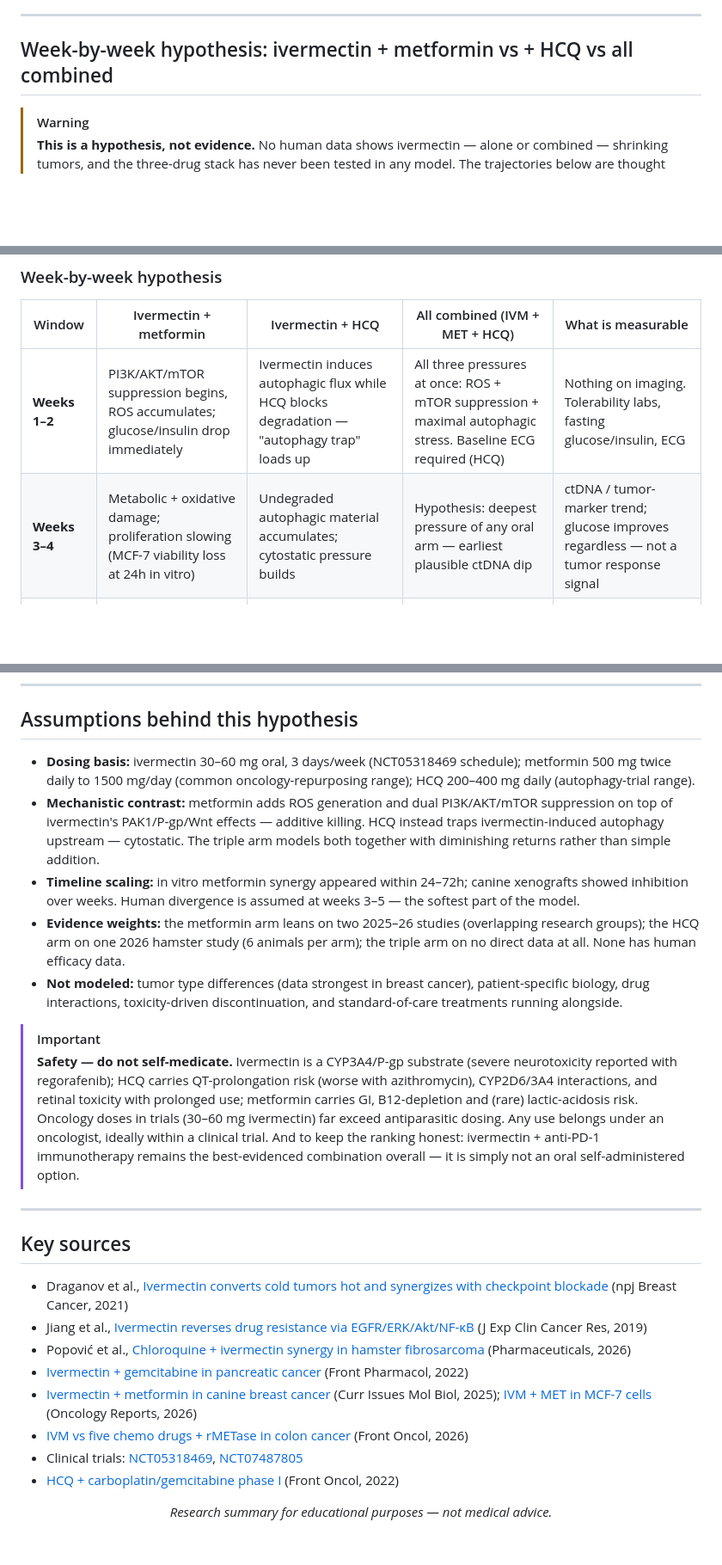
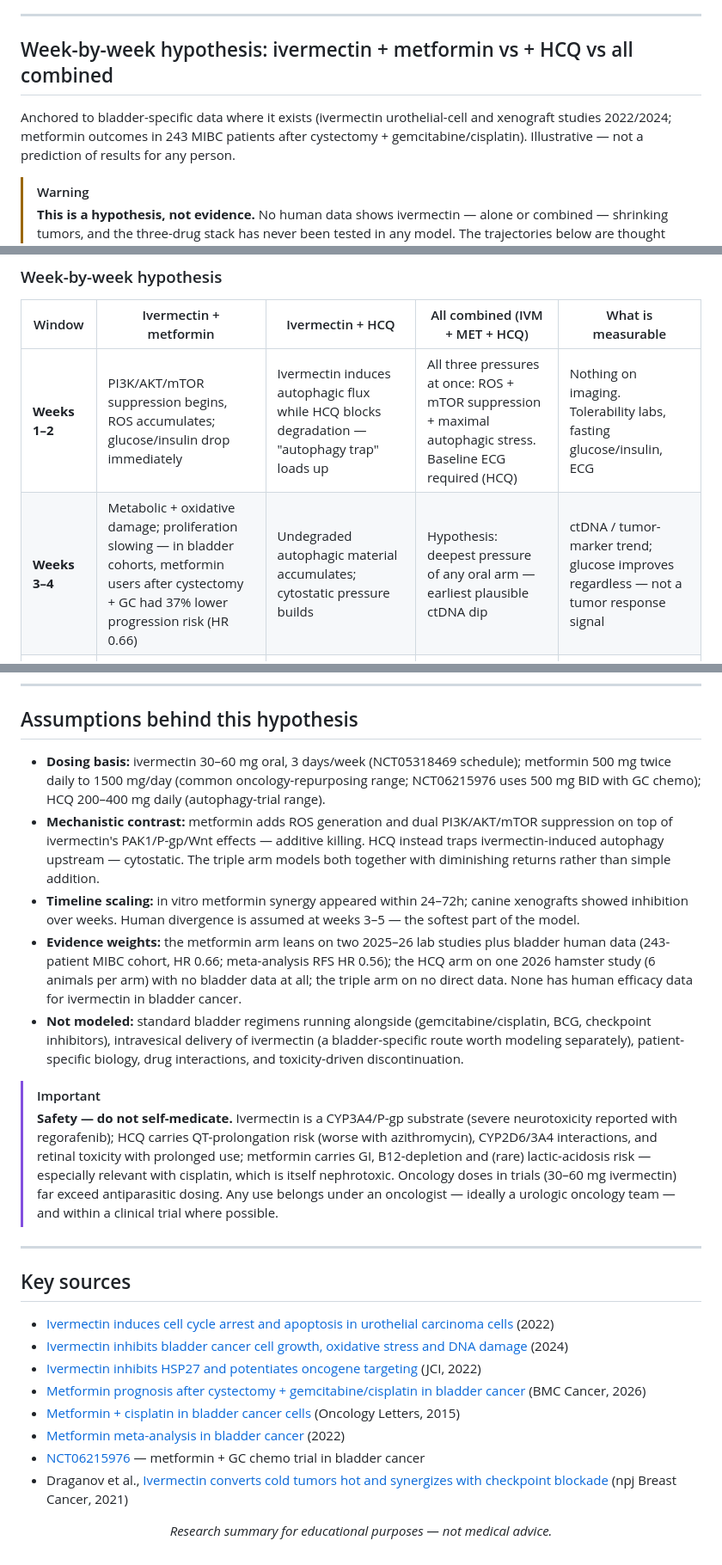
Before and after one commit to amarzouq1/canvastyle, a Markdown page: README.md, 3 parts joined by grey strips. Shown at 86% size. GitHub-like rendering; blank space fills up the shorter version.

```diff
--- a/README.md
+++ b/README.md
@@ -60,6 +64,8 @@ Ivermectin + hydroxychloroquine has a genuinely coherent mechanism — ivermecti
 ---
 
 <h2>Week-by-week hypothesis: ivermectin + metformin vs + HCQ vs all combined</h2>
+
+Anchored to bladder-specific data where it exists (ivermectin urothelial-cell and xenograft studies 2022/2024; metformin outcomes in 243 MIBC patients after cystectomy + gemcitabine/cisplatin). Illustrative — not a prediction of results for any person.
 
 > [!WARNING]
 > **This is a hypothesis, not evidence.** No human data shows ivermectin — alone or combined — shrinking tumors, and the three-drug stack has never been tested in any model. The trajectories below are thought experiments built from preclinical effect sizes so expectations can be tracked week by week. Reality for any individual can differ completely in either direction.
@@ -92,7 +98,7 @@ Line order (top to bottom at week 12): (1) ivermectin alone (reference), (2) ive
 | Window | Ivermectin + metformin | Ivermectin + HCQ | All combined (IVM + MET + HCQ) | What is measurable |
 |---|---|---|---|---|
 | **Weeks 1–2** | PI3K/AKT/mTOR suppression begins, ROS accumulates; glucose/insulin drop immediately | Ivermectin induces autophagic flux while HCQ blocks degradation — "autophagy trap" loads up | All three pressures at once: ROS + mTOR suppression + maximal autophagic stress. Baseline ECG required (HCQ) | Nothing on imaging. Tolerability labs, fasting glucose/insulin, ECG |
-| **Weeks 3–4** | Metabolic + oxidative damage; proliferation slowing (MCF-7 viability loss at 24h in vitro) | Undegraded autophagic material accumulates; cytostatic pressure builds | Hypothesis: deepest pressure of any oral arm — earliest plausible ctDNA dip | ctDNA / tumor-marker trend; glucose improves regardless — not a tumor response signal |
+| **Weeks 3–4** | Metabolic + oxidative damage; proliferation slowing — in bladder cohorts, metformin users after cystectomy + GC had 37% lower progression risk (HR 0.66) | Undegraded autophagic material accumulates; cytostatic pressure builds | Hypothesis: deepest pressure of any oral arm — earliest plausible ctDNA dip | ctDNA / tumor-marker trend; glucose improves regardless — not a tumor response signal |
 | **Weeks 5–8** | Strongest divergence window — slowed growth or minor shrinkage hypothesized | Growth stabilization at best; hamster model showed suppression, not regressions | Hypothesis: continued decline in burden index; also when stacking side effects (GI, fatigue) most likely | ctDNA trend informative; imaging still borderline (RECIST needs ≥30% shrinkage) |
 | **Weeks 9–12** | Best case: minor/partial responses in ~15–25% (hypothesis), stable disease common | Best case: stable disease (~45% hypothesis); partial responses uncommon | Best case: highest hypothesized response share (~25%), but the gain over IVM + MET is the least certain part of the model | First RECIST CT/MRI — the first honest go/no-go checkpoint |
 | **Weeks 13–24** | Monitor B12, renal function, GI tolerance | Monitor QT (ECG) and retinal (ophthalmology) risk | Monitor everything: renal (MET), QT (HCQ), neuro/GI (IVM), B12 — cumulative burden is the trade-off | Serial imaging q8–12 weeks per standard oncology practice |
@@ -118,26 +124,26 @@ Line order (top to bottom at week 12): (1) ivermectin alone (reference), (2) ive
 
 ## Assumptions behind this hypothesis
 
-- **Dosing basis:** ivermectin 30–60 mg oral, 3 days/week (NCT05318469 schedule); metformin 500 mg twice daily to 1500 mg/day (common oncology-repurposing range); HCQ 200–400 mg daily (autophagy-trial range).
+- **Dosing basis:** ivermectin 30–60 mg oral, 3 days/week (NCT05318469 schedule); metformin 500 mg twice daily to 1500 mg/day (common oncology-repurposing range; NCT06215976 uses 500 mg BID with GC chemo); HCQ 200–400 mg daily (autophagy-trial range).
 - **Mechanistic contrast:** metformin adds ROS generation and dual PI3K/AKT/mTOR suppression on top of ivermectin's PAK1/P-gp/Wnt effects — additive killing. HCQ instead traps ivermectin-induced autophagy upstream — cytostatic. The triple arm models both together with diminishing returns rather than simple addition.
 - **Timeline scaling:** in vitro metformin synergy appeared within 24–72h; canine xenografts showed inhibition over weeks. Human divergence is assumed at weeks 3–5 — the softest part of the model.
-- **Evidence weights:** the metformin arm leans on two 2025–26 studies (overlapping research groups); the HCQ arm on one 2026 hamster study (6 animals per arm); the triple arm on no direct data at all. None has human efficacy data.
-- **Not modeled:** tumor type differences (data strongest in breast cancer), patient-specific biology, drug interactions, toxicity-driven discontinuation, and standard-of-care treatments running alongside.
+- **Evidence weights:** the metformin arm leans on two 2025–26 lab studies plus bladder human data (243-patient MIBC cohort, HR 0.66; meta-analysis RFS HR 0.56); the HCQ arm on one 2026 hamster study (6 animals per arm) with no bladder data at all; the triple arm on no direct data. None has human efficacy data for ivermectin in bladder cancer.
+- **Not modeled:** standard bladder regimens running alongside (gemcitabine/cisplatin, BCG, checkpoint inhibitors), intravesical delivery of ivermectin (a bladder-specific route worth modeling separately), patient-specific biology, drug interactions, and toxicity-driven discontinuation.
 
 > [!IMPORTANT]
-> **Safety — do not self-medicate.** Ivermectin is a CYP3A4/P-gp substrate (severe neurotoxicity reported with regorafenib); HCQ carries QT-prolongation risk (worse with azithromycin), CYP2D6/3A4 interactions, and retinal toxicity with prolonged use; metformin carries GI, B12-depletion and (rare) lactic-acidosis risk. Oncology doses in trials (30–60 mg ivermectin) far exceed antiparasitic dosing. Any use belongs under an oncologist, ideally within a clinical trial. And to keep the ranking honest: ivermectin + anti-PD-1 immunotherapy remains the best-evidenced combination overall — it is simply not an oral self-administered option.
+> **Safety — do not self-medicate.** Ivermectin is a CYP3A4/P-gp substrate (severe neurotoxicity reported with regorafenib); HCQ carries QT-prolongation risk (worse with azithromycin), CYP2D6/3A4 interactions, and retinal toxicity with prolonged use; metformin carries GI, B12-depletion and (rare) lactic-acidosis risk — especially relevant with cisplatin, which is itself nephrotoxic. Oncology doses in trials (30–60 mg ivermectin) far exceed antiparasitic dosing. Any use belongs under an oncologist — ideally a urologic oncology team — and within a clinical trial where possible.
 
 ---
 
 ## Key sources
 
+- [Ivermectin induces cell cycle arrest and apoptosis in urothelial carcinoma cells](https://pmc.ncbi.nlm.nih.gov/articles/PMC9515697/) (2022)
+- [Ivermectin inhibits bladder cancer cell growth, oxidative stress and DNA damage](https://pubmed.ncbi.nlm.nih.gov/38375808/) (2024)
+- [Ivermectin inhibits HSP27 and potentiates oncogene targeting](https://doi.org/10.1172/jci130819) (JCI, 2022)
+- [Metformin prognosis after cystectomy + gemcitabine/cisplatin in bladder cancer](https://link.springer.com/article/10.1186/s12885-026-15806-9) (BMC Cancer, 2026)
+- [Metformin + cisplatin in bladder cancer cells](https://www.spandidos-publications.com/10.3892/ol.2015.3267?text=fulltext) (Oncology Letters, 2015)
+- [Metformin meta-analysis in bladder cancer](https://pubmed.ncbi.nlm.nih.gov/35462910/) (2022)
+- [NCT06215976](https://clinicaltrials.gov/study/NCT06215976) — metformin + GC chemo trial in bladder cancer
 - Draganov et al., [Ivermectin converts cold tumors hot and synergizes with checkpoint blockade](https://www.nature.com/articles/s41523-021-00229-5) (npj Breast Cancer, 2021)
-- Jiang et al., [Ivermectin reverses drug resistance via EGFR/ERK/Akt/NF-κB](https://link.springer.com/article/10.1186/s13046-019-1251-7) (J Exp Clin Cancer Res, 2019)
-- Popović et al., [Chloroquine + ivermectin synergy in hamster fibrosarcoma](https://www.mdpi.com/1424-8247/19/3/407) (Pharmaceuticals, 2026)
-- [Ivermectin + gemcitabine in pancreatic cancer](https://www.frontiersin.org/journals/pharmacology/articles/10.3389/fphar.2022.934746/full) (Front Pharmacol, 2022)
-- [Ivermectin + metformin in canine breast cancer](https://www.mdpi.com/1467-3045/47/6/403) (Curr Issues Mol Biol, 2025); [IVM + MET in MCF-7 cells](https://www.spandidos-publications.com/10.3892/or.2026.9136) (Oncology Reports, 2026)
-- [IVM vs five chemo drugs + rMETase in colon cancer](https://www.frontiersin.org/journals/oncology/articles/10.3389/fonc.2026.1807785/full) (Front Oncol, 2026)
-- Clinical trials: [NCT05318469](https://clinicaltrials.gov/study/NCT05318469), [NCT07487805](https://clinicaltrials.gov/ct2/show/NCT07487805)
-- [HCQ + carboplatin/gemcitabine phase I](https://www.frontiersin.org/journals/oncology/articles/10.3389/fonc.2022.811411/full) (Front Oncol, 2022)
 
 <p align="center"><em>Research summary for educational purposes — not medical advice.</em></p>
```
Also changed, not shown: other parts of README.md (+31 -27 lines), images/canvas-full.png, 2 other files.
